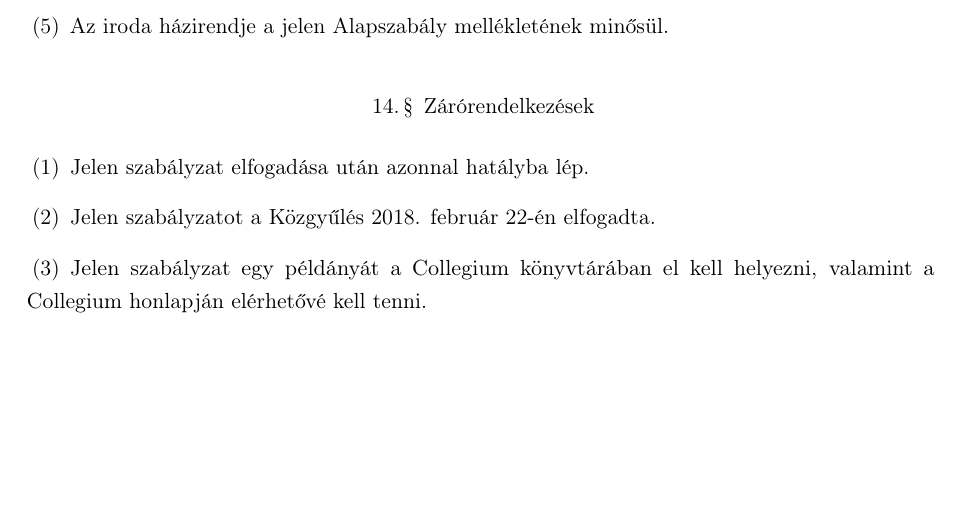
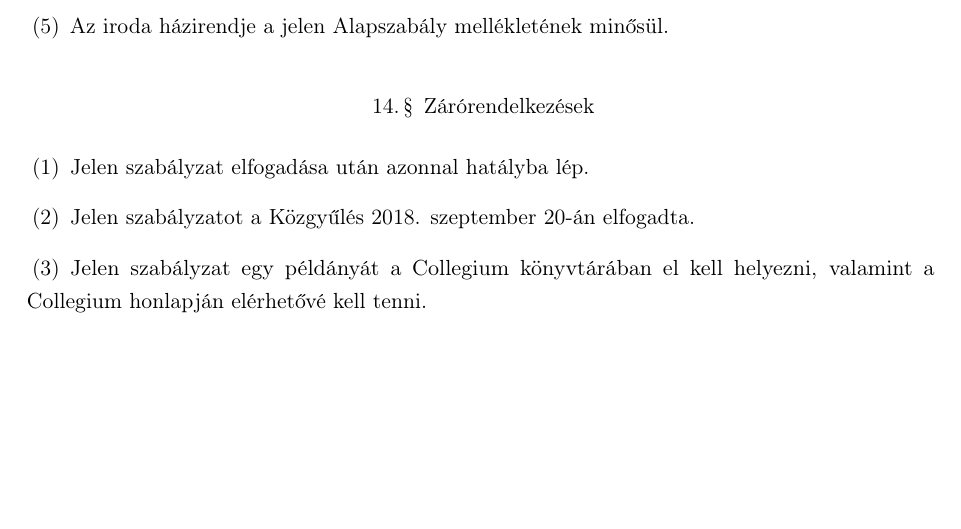
Before and after one commit to Pumy3/szabalyzatok, a LaTeX book (CHOK/chok.tex): part of page 13 of 13, cut so that both start at the same text. Compiled offline with pdfLaTeX.

Commit message:
Elfogadasi datum

```diff
--- a/CHOK/chok.tex
+++ b/CHOK/chok.tex
@@ -411,7 +411,7 @@ Az Eötvös Loránd Tudományegyetem (továbbiakban ELTE) Eötvös József Colle
 
 \begin{enumerate}
 	\item Jelen szabályzat elfogadása után azonnal hatályba lép.
-	\item Jelen szabályzatot a Közgyűlés 2018. február 22-én elfogadta.
+	\item Jelen szabályzatot a Közgyűlés 2018. szeptember 20-án elfogadta.
 	\item Jelen szabályzat egy példányát a Collegium könyvtárában el kell helyezni, valamint a Collegium honlapján elérhetővé kell tenni.
 \end{enumerate}
 \end{document}
```
